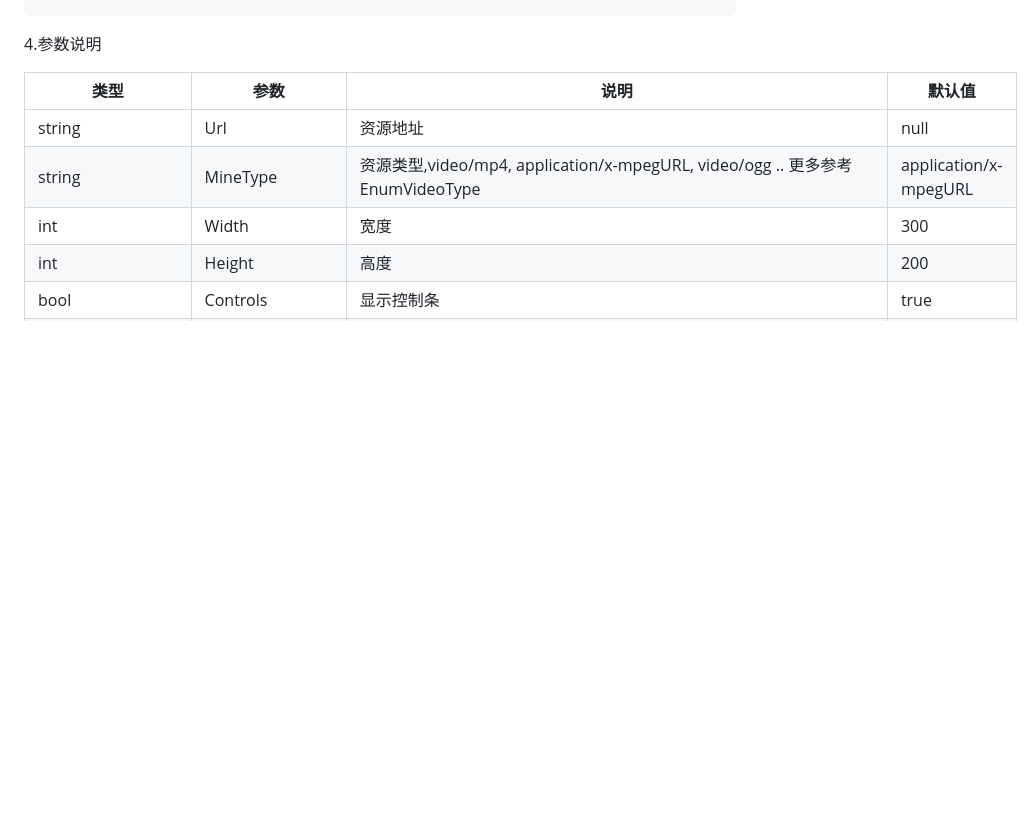
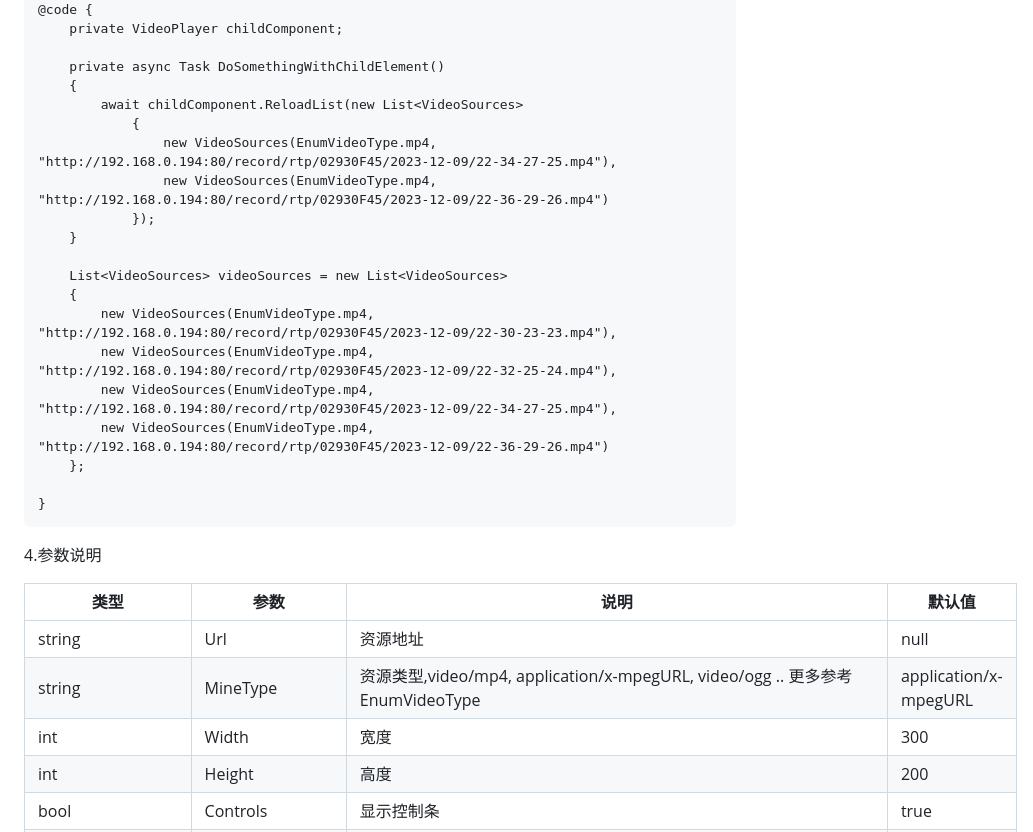
Before and after one commit to itchangc/XiaoFengBlazor.VideoPlayer, a Markdown page: README.md, the part around the change printed below. Rendered like a GitHub page; blank space fills up the shorter version.

````diff
--- a/README.md
+++ b/README.md
@@ -100,3 +115,26 @@
+@code {
+    private VideoPlayer childComponent;
+
+    private async Task DoSomethingWithChildElement()
+    {
+        await childComponent.ReloadList(new List<VideoSources>
+            {
+                new VideoSources(EnumVideoType.mp4, "http://192.168.0.194:80/record/rtp/02930F45/2023-12-09/22-34-27-25.mp4"),
+                new VideoSources(EnumVideoType.mp4, "http://192.168.0.194:80/record/rtp/02930F45/2023-12-09/22-36-29-26.mp4")
+            });
+    }
+
+    List<VideoSources> videoSources = new List<VideoSources>
+    {
+        new VideoSources(EnumVideoType.mp4, "http://192.168.0.194:80/record/rtp/02930F45/2023-12-09/22-30-23-23.mp4"),
+        new VideoSources(EnumVideoType.mp4, "http://192.168.0.194:80/record/rtp/02930F45/2023-12-09/22-32-25-24.mp4"),
+        new VideoSources(EnumVideoType.mp4, "http://192.168.0.194:80/record/rtp/02930F45/2023-12-09/22-34-27-25.mp4"),
+        new VideoSources(EnumVideoType.mp4, "http://192.168.0.194:80/record/rtp/02930F45/2023-12-09/22-36-29-26.mp4")
+    };
+
+}
+```
+
 
 4.参数说明
 
````
Also changed, not shown: other parts of README.md (+15 -0 lines).
